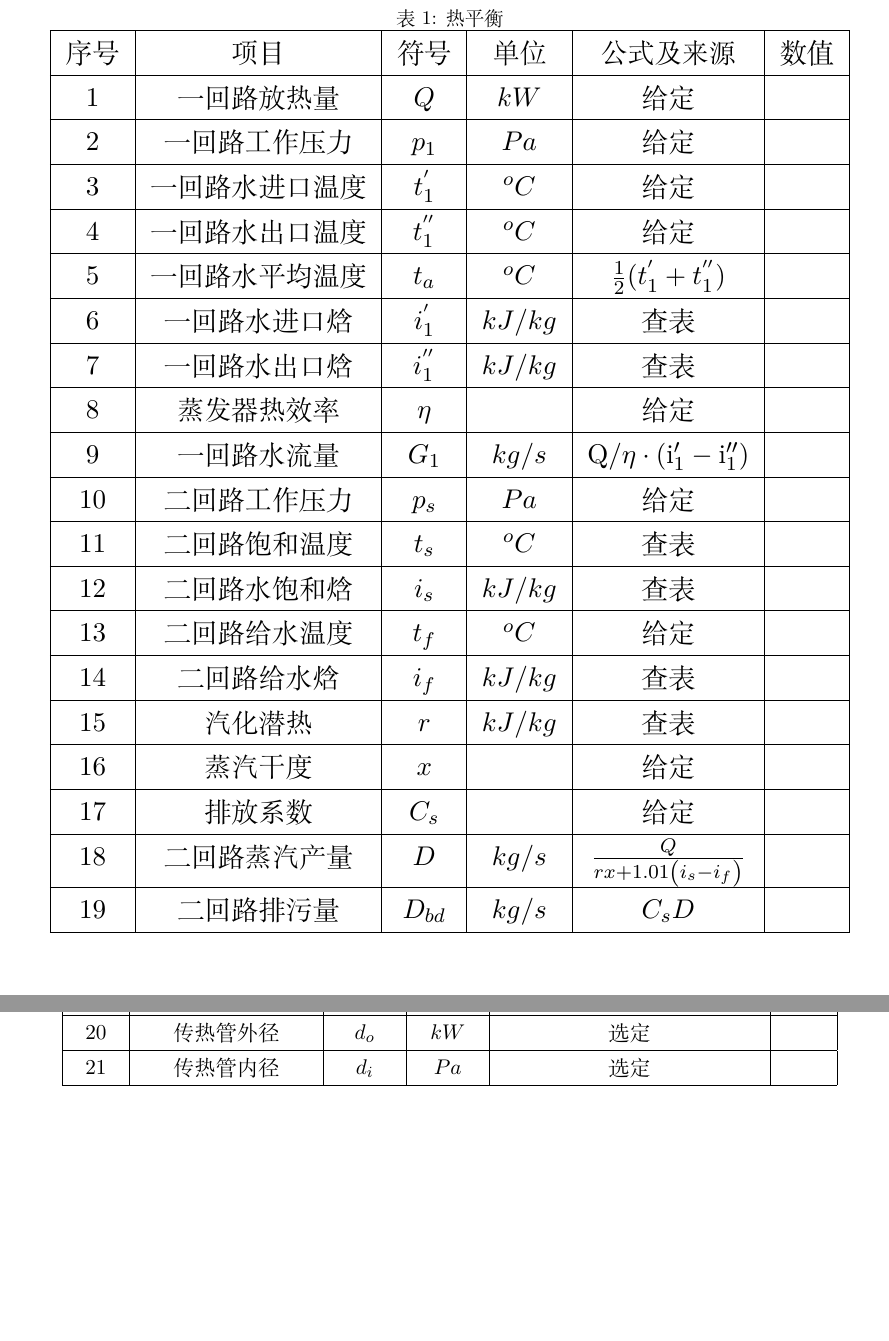
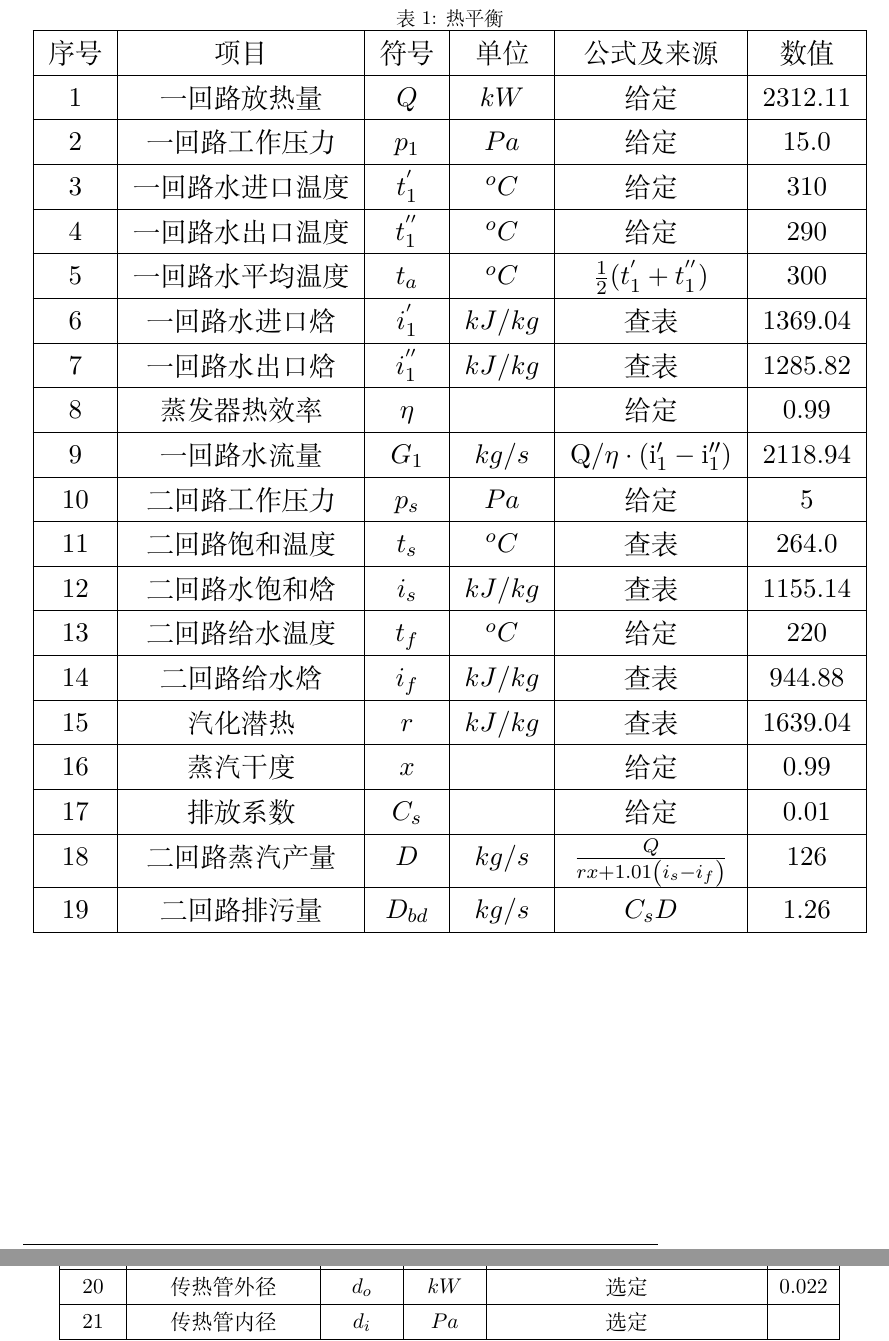
Before and after one commit to iuming/SteamGeneratorDesign, a LaTeX paper (Manual/document.tex, which reads Manual/appendix/AT1.tex): two parts of pages 14 and 15 of 31, joined at a grey line, cut so that both start at the same text, the shorter picture padded with empty space. Compiled offline with XeLaTeX.

```diff
--- a/Manual/appendix/AT1.tex
+++ b/Manual/appendix/AT1.tex
@@ -4,26 +4,26 @@
     \scalebox{1.4}{
         \begin{tabular}{|c|c|c|c|c|c|}
             \hline
-            序号 & 项目             & 符号           & 单位      & 公式及来源                                                                                     & 数值 \\ \hline
-            1    & 一回路放热量     & $ Q $          & $ kW $    & 给定                                                                                           &      \\ \hline
-            2    & 一回路工作压力   & $ p_1 $        & $ Pa $    & 给定                                                                                           &      \\ \hline
-            3    & 一回路水进口温度 & $ t_{1}^{'} $  & $ ^oC $   & 给定                                                                                           &      \\ \hline
-            4    & 一回路水出口温度 & $ t_{1}^{''} $ & $ ^oC $   & 给定                                                                                           &      \\ \hline
-            5    & 一回路水平均温度 & $ t_a $        & $ ^oC $   & $ \frac{1}{2} (t_{1}^{'} + t_{1}^{''}) $                                                       &      \\ \hline
-            6    & 一回路水进口焓   & $ i_{1}^{'} $  & $ kJ/kg $ & 查表                                                                                           &      \\ \hline
-            7    & 一回路水出口焓   & $ i_{1}^{''} $ & $ kJ/kg $ & 查表                                                                                           &      \\ \hline
-            8    & 蒸发器热效率     & $ \eta  $      &           & 给定                                                                                           &      \\ \hline
-            9    & 一回路水流量     & $ G_1 $        & $ kg/s $  & $ \mathrm{Q} / \eta \cdot\left(\mathrm{i}_{1}^{\prime}-\mathrm{i}_{1}^{\prime \prime}\right) $ &      \\ \hline
-            10   & 二回路工作压力   & $ p_s $        & $ Pa $    & 给定                                                                                           &      \\ \hline
-            11   & 二回路饱和温度   & $ t_s $        & $ ^oC $   & 查表                                                                                           &      \\ \hline
-            12   & 二回路水饱和焓   & $ i_s $        & $ kJ/kg $ & 查表                                                                                           &      \\ \hline
-            13   & 二回路给水温度   & $ t_f $        & $ ^oC $   & 给定                                                                                           &      \\ \hline
-            14   & 二回路给水焓     & $ i_f $        & $ kJ/kg $ & 查表                                                                                           &      \\ \hline
-            15   & 汽化潜热         & $ r $          & $ kJ/kg $ & 查表                                                                                           &      \\ \hline
-            16   & 蒸汽干度         & $ x $          &           & 给定                                                                                           &      \\ \hline
-            17   & 排放系数         & $ C_s $        &           & 给定                                                                                           &      \\ \hline
-            18   & 二回路蒸汽产量   & $ D $          & $ kg/s $  & $ \frac{Q}{r x+1.01\left(i_{s}-i_{f}\right)} $                                                 &      \\ \hline
-            19   & 二回路排污量     & $ D_{bd} $     & $ kg/s $  & $ C_s D $                                                                                      &      \\ \hline
+            序号 & 项目             & 符号           & 单位      & 公式及来源                                                                                     & 数值    \\ \hline
+            1    & 一回路放热量     & $ Q $          & $ kW $    & 给定                                                                                           & 2312.11 \\ \hline
+            2    & 一回路工作压力   & $ p_1 $        & $ Pa $    & 给定                                                                                           & 15.0    \\ \hline
+            3    & 一回路水进口温度 & $ t_{1}^{'} $  & $ ^oC $   & 给定                                                                                           & 310     \\ \hline
+            4    & 一回路水出口温度 & $ t_{1}^{''} $ & $ ^oC $   & 给定                                                                                           & 290     \\ \hline
+            5    & 一回路水平均温度 & $ t_a $        & $ ^oC $   & $ \frac{1}{2} (t_{1}^{'} + t_{1}^{''}) $                                                       & 300     \\ \hline
+            6    & 一回路水进口焓   & $ i_{1}^{'} $  & $ kJ/kg $ & 查表                                                                                           & 1369.04 \\ \hline
+            7    & 一回路水出口焓   & $ i_{1}^{''} $ & $ kJ/kg $ & 查表                                                                                           & 1285.82 \\ \hline
+            8    & 蒸发器热效率     & $ \eta  $      &           & 给定                                                                                           & 0.99    \\ \hline
+            9    & 一回路水流量     & $ G_1 $        & $ kg/s $  & $ \mathrm{Q} / \eta \cdot\left(\mathrm{i}_{1}^{\prime}-\mathrm{i}_{1}^{\prime \prime}\right) $ & 2118.94 \\ \hline
+            10   & 二回路工作压力   & $ p_s $        & $ Pa $    & 给定                                                                                           & 5       \\ \hline
+            11   & 二回路饱和温度   & $ t_s $        & $ ^oC $   & 查表                                                                                           & 264.0   \\ \hline
+            12   & 二回路水饱和焓   & $ i_s $        & $ kJ/kg $ & 查表                                                                                           & 1155.14 \\ \hline
+            13   & 二回路给水温度   & $ t_f $        & $ ^oC $   & 给定                                                                                           & 220     \\ \hline
+            14   & 二回路给水焓     & $ i_f $        & $ kJ/kg $ & 查表                                                                                           & 944.88  \\ \hline
+            15   & 汽化潜热         & $ r $          & $ kJ/kg $ & 查表                                                                                           & 1639.04 \\ \hline
+            16   & 蒸汽干度         & $ x $          &           & 给定                                                                                           & 0.99    \\ \hline
+            17   & 排放系数         & $ C_s $        &           & 给定                                                                                           & 0.01    \\ \hline
+            18   & 二回路蒸汽产量   & $ D $          & $ kg/s $  & $ \frac{Q}{r x+1.01\left(i_{s}-i_{f}\right)} $                                                 & 126     \\ \hline
+            19   & 二回路排污量     & $ D_{bd} $     & $ kg/s $  & $ C_s D $                                                                                      & 1.26    \\ \hline
         \end{tabular}
     }
 \end{table}
@@ -35,31 +35,31 @@
     \scalebox{1.1}{
         \begin{tabular}{|c|c|c|c|c|c|}
             \hline
-            序号 & 项目             & 符号                & 单位      & 公式及来源                                                                                         & 数值 \\ \hline
-            20   & 传热管外径       & $ d_o $             & $ kW $    & 选定                                                                                               &      \\ \hline
-            21   & 传热管内径       & $ d_i $             & $ Pa $    & 选定                                                                                               &      \\ \hline
-            22   & 单管流通面积     & $ a $               & $ ^oC $   & $ \frac{1}{4} \pi d_{i}^{2} $                                                                      &      \\ \hline
-            23   & U 型管数目       & $ n $               & $ ^oC $   & 结构设计定                                                                                         &      \\ \hline
-            24   & 一回路流通面积   & $ A $               & $ ^oC $   & $ n \cdot a $                                                                                      &      \\ \hline
-            25   & 一回路水平均比容 & $ \overline{v_1}  $ & $ kJ/kg $ & 查表                                                                                               &      \\ \hline
-            26   & 一回路水流速     & $ u_1 $             & $ kJ/kg $ & $ G_1 \overline{v_1} / A $                                                                         &      \\ \hline
-            27   & 一回路水导热系数 & $ \lambda_1  $      &           & 查表                                                                                               &      \\ \hline
-            28   & 一回路水动力粘度 & $ \eta_1 $          & $ kg/s $  & 查表                                                                                               &      \\ \hline
-            29   & 一回路水普朗特数 & $ Pr_f $            & $ Pa $    & 查表                                                                                               &      \\ \hline
-            30   & 一回路水雷诺数   & $ Re_f $            & $ ^oC $   & $ \mathrm{u}_{1} \mathrm{~d}_{\mathrm{i}} / \eta_{1} \bar{v}_{1} $                                 &      \\ \hline
-            31   & 一回路侧放热系数 & $ \alpha_1 $        & $ kJ/kg $ & $ 0.023 \frac{\lambda_{1}}{d_{i}} \operatorname{Re}_{f}^{0.8} \operatorname{Pr}_{f}^{0.4} $        &      \\ \hline
-            32   & 传热管导热系数   & $ \lambda_w $       & $ ^oC $   & 给定                                                                                               &      \\ \hline
-            33   & 传热管壁热阻     & $ R_w $             & $ kJ/kg $ & $ R_{W}=\frac{d_{o}}{2 \lambda_{w}} \ln \frac{d_{o}}{d_{i}} $                                      &      \\ \hline
-            34   & 污垢热阻         & $ R_f $             & $ kJ/kg $ & 按Inconel—600 选定                                                                                 &      \\ \hline
-            35   & 二回路侧放热系数 & $ \alpha_2 $        &           & $ \alpha_{2}=0.557 p_{s}^{0.15} q^{0.7} $                                                          &      \\ \hline
-            36   & 传热系数         & $ k $               &           & $ \frac{1}{k}=\frac{d_{o}}{d_{i}} \cdot \frac{1}{\alpha_{i}}+R_{w}+\frac{1}{\alpha_{0}}+R_{f} $    &      \\ \hline
-            37   & 大端温差         & $ \Delta t_{max} $  & $ kg/s $  & $ t_{1}^{'} - T_s $                                                                                &      \\ \hline
-            38   & 小端温差         & $ \Delta t_{min} $  & $ kg/s $  & $ t_{1}^{''} - T_s $                                                                               &      \\ \hline
-            39   & 对数平均温差     & $ \Delta t_{ln} $   &           & $ \frac{\Delta t_{\max }-\Delta t_{\min }}{\ln \left(\Delta t_{\max } / \Delta t_{\min }\right)} $ &      \\ \hline
-            40   & 热负荷           & $ q $               &           & $ q \cdot \Delta t_{in}$                                                                           &      \\ \hline
-            41   & 计算传热面积     & $ F $               &           & $ Q/(10^{-3}q) $                                                                                   &      \\ \hline
-            42   & 传热裕度系数     &                     &           & 选定                                                                                               &      \\ \hline
-            43   & 设计传热面积     & $ F_{\text{设}} $   & $ m^2 $   & $ C \cdot F $                                                                                      &      \\ \hline
+            序号 & 项目             & 符号                & 单位      & 公式及来源                                                                                         & 数值  \\ \hline
+            20   & 传热管外径       & $ d_o $             & $ kW $    & 选定                                                                                               & 0.022 \\ \hline
+            21   & 传热管内径       & $ d_i $             & $ Pa $    & 选定                                                                                               &       \\ \hline
+            22   & 单管流通面积     & $ a $               & $ ^oC $   & $ \frac{1}{4} \pi d_{i}^{2} $                                                                      &       \\ \hline
+            23   & U 型管数目       & $ n $               & $ ^oC $   & 结构设计定                                                                                         &       \\ \hline
+            24   & 一回路流通面积   & $ A $               & $ ^oC $   & $ n \cdot a $                                                                                      &       \\ \hline
+            25   & 一回路水平均比容 & $ \overline{v_1}  $ & $ kJ/kg $ & 查表                                                                                               &       \\ \hline
+            26   & 一回路水流速     & $ u_1 $             & $ kJ/kg $ & $ G_1 \overline{v_1} / A $                                                                         &       \\ \hline
+            27   & 一回路水导热系数 & $ \lambda_1  $      &           & 查表                                                                                               &       \\ \hline
+            28   & 一回路水动力粘度 & $ \eta_1 $          & $ kg/s $  & 查表                                                                                               &       \\ \hline
+            29   & 一回路水普朗特数 & $ Pr_f $            & $ Pa $    & 查表                                                                                               &       \\ \hline
+            30   & 一回路水雷诺数   & $ Re_f $            & $ ^oC $   & $ \mathrm{u}_{1} \mathrm{~d}_{\mathrm{i}} / \eta_{1} \bar{v}_{1} $                                 &       \\ \hline
+            31   & 一回路侧放热系数 & $ \alpha_1 $        & $ kJ/kg $ & $ 0.023 \frac{\lambda_{1}}{d_{i}} \operatorname{Re}_{f}^{0.8} \operatorname{Pr}_{f}^{0.4} $        &       \\ \hline
+            32   & 传热管导热系数   & $ \lambda_w $       & $ ^oC $   & 给定                                                                                               &       \\ \hline
+            33   & 传热管壁热阻     & $ R_w $             & $ kJ/kg $ & $ R_{W}=\frac{d_{o}}{2 \lambda_{w}} \ln \frac{d_{o}}{d_{i}} $                                      &       \\ \hline
+            34   & 污垢热阻         & $ R_f $             & $ kJ/kg $ & 按Inconel—600 选定                                                                                 &       \\ \hline
+            35   & 二回路侧放热系数 & $ \alpha_2 $        &           & $ \alpha_{2}=0.557 p_{s}^{0.15} q^{0.7} $                                                          &       \\ \hline
+            36   & 传热系数         & $ k $               &           & $ \frac{1}{k}=\frac{d_{o}}{d_{i}} \cdot \frac{1}{\alpha_{i}}+R_{w}+\frac{1}{\alpha_{0}}+R_{f} $    &       \\ \hline
+            37   & 大端温差         & $ \Delta t_{max} $  & $ kg/s $  & $ t_{1}^{'} - T_s $                                                                                &       \\ \hline
+            38   & 小端温差         & $ \Delta t_{min} $  & $ kg/s $  & $ t_{1}^{''} - T_s $                                                                               &       \\ \hline
+            39   & 对数平均温差     & $ \Delta t_{ln} $   &           & $ \frac{\Delta t_{\max }-\Delta t_{\min }}{\ln \left(\Delta t_{\max } / \Delta t_{\min }\right)} $ &       \\ \hline
+            40   & 热负荷           & $ q $               &           & $ q \cdot \Delta t_{in}$                                                                           &       \\ \hline
+            41   & 计算传热面积     & $ F $               &           & $ Q/(10^{-3}q) $                                                                                   &       \\ \hline
+            42   & 传热裕度系数     &                     &           & 选定                                                                                               &       \\ \hline
+            43   & 设计传热面积     & $ F_{\text{设}} $   & $ m^2 $   & $ C \cdot F $                                                                                      &       \\ \hline
         \end{tabular}
     }
 \end{table}
```
Also changed, not shown: code/CMakeLists.txt (added, +14 -0 lines), code/main.cpp (added, +14 -0 lines), Manual/document.pdf, code/include/GivenCondition.h (added), code/src/GivenCondition.cpp (added), 3 other files.
